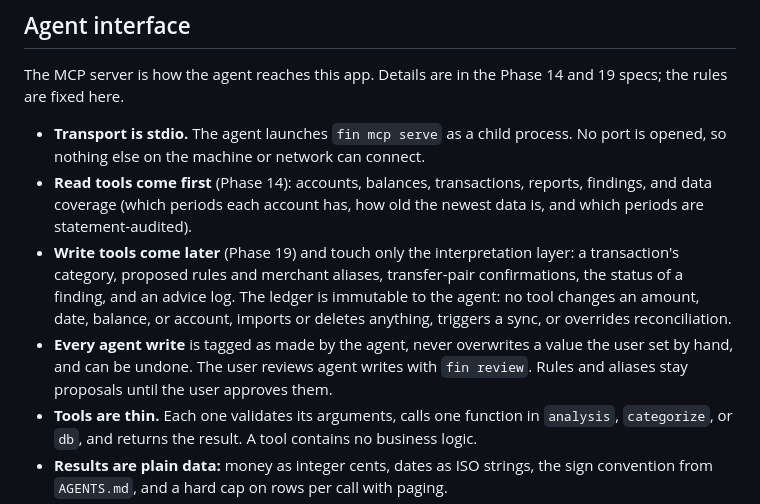
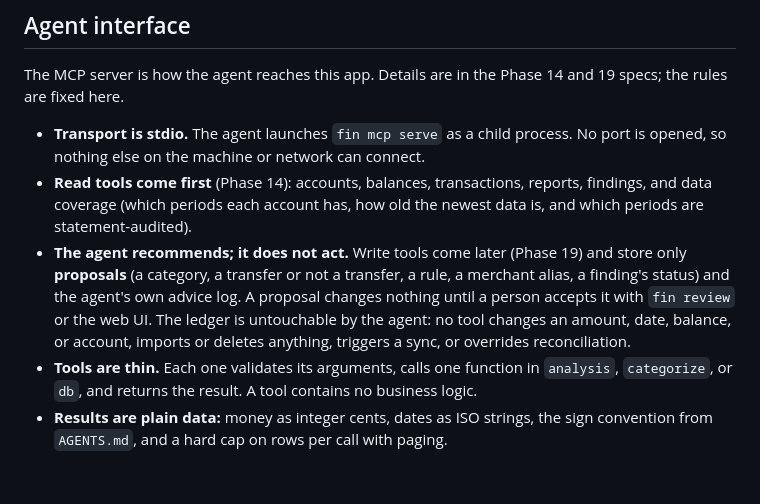
Before and after one commit to rchai12/finances, a Markdown page: docs/architecture.md, the part around the change. Rendered like a GitHub page; blank space fills up the shorter version.

Commit message:
Make the agent recommend rather than act, so every change it suggests waits for a person to accept it.
Co-authored-by: Cursor <cursoragent@cursor.com>

```diff
--- a/docs/architecture.md
+++ b/docs/architecture.md
@@ -118,8 +118,7 @@ The MCP server is how the agent reaches this app. Details are in the Phase 14 an
 
 - **Transport is stdio.** The agent launches `fin mcp serve` as a child process. No port is opened, so nothing else on the machine or network can connect.
 - **Read tools come first** (Phase 14): accounts, balances, transactions, reports, findings, and data coverage (which periods each account has, how old the newest data is, and which periods are statement-audited).
-- **Write tools come later** (Phase 19) and touch only the interpretation layer: a transaction's category, proposed rules and merchant aliases, transfer-pair confirmations, the status of a finding, and an advice log. The ledger is immutable to the agent: no tool changes an amount, date, balance, or account, imports or deletes anything, triggers a sync, or overrides reconciliation.
-- **Every agent write** is tagged as made by the agent, never overwrites a value the user set by hand, and can be undone. The user reviews agent writes with `fin review`. Rules and aliases stay proposals until the user approves them.
+- **The agent recommends; it does not act.** Write tools come later (Phase 19) and store only **proposals** (a category, a transfer or not a transfer, a rule, a merchant alias, a finding's status) and the agent's own advice log. A proposal changes nothing until a person accepts it with `fin review` or the web UI. The ledger is untouchable by the agent: no tool changes an amount, date, balance, or account, imports or deletes anything, triggers a sync, or overrides reconciliation.
 - **Tools are thin.** Each one validates its arguments, calls one function in `analysis`, `categorize`, or `db`, and returns the result. A tool contains no business logic.
 - **Results are plain data:** money as integer cents, dates as ISO strings, the sign convention from `AGENTS.md`, and a hard cap on rows per call with paging.
 - **Results carry raw data** (merchant names, amounts, cardholder names, last 4 digits). Full account numbers are never stored, so they are never returned.
```
Also changed, not shown: AGENTS.md (+1 -1 lines).
